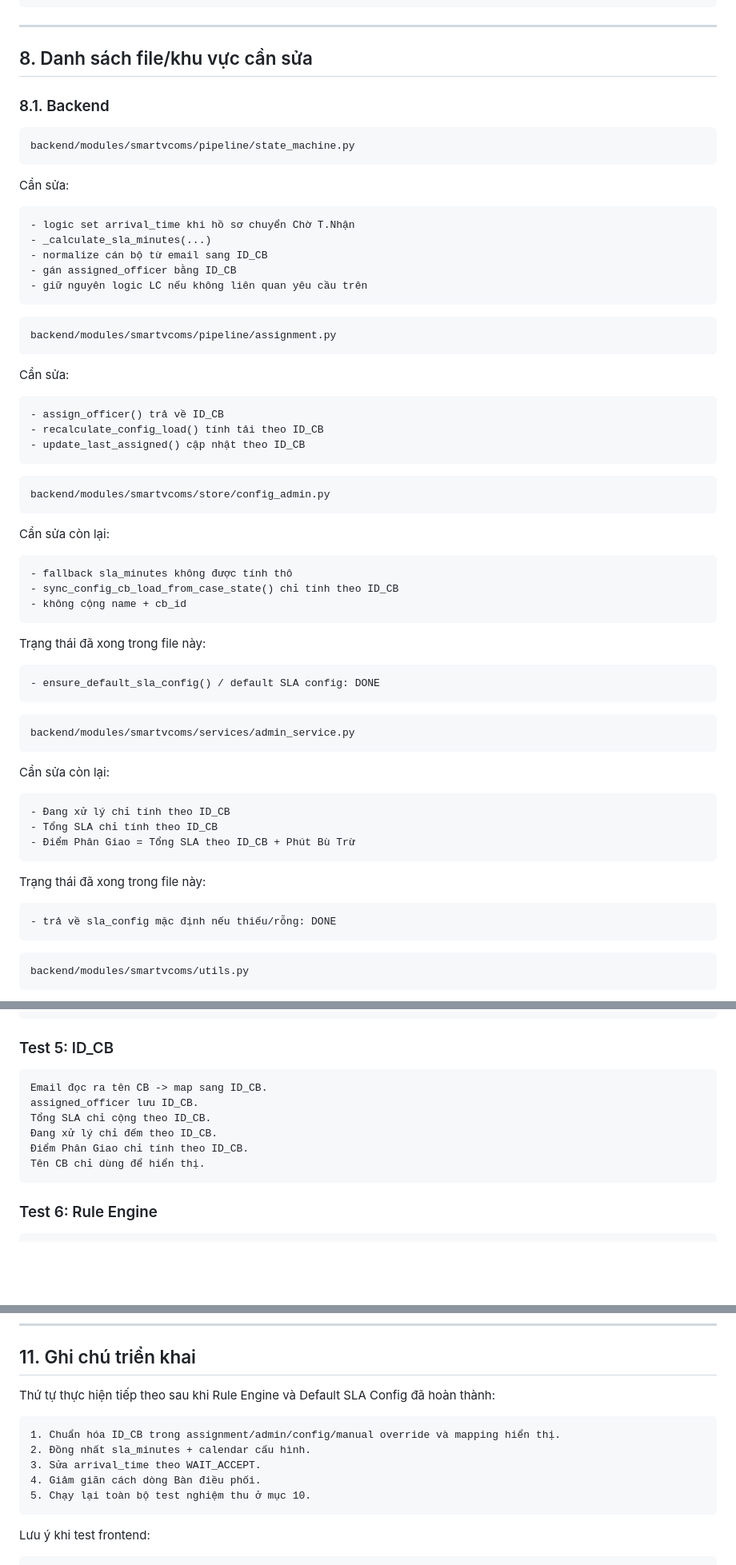
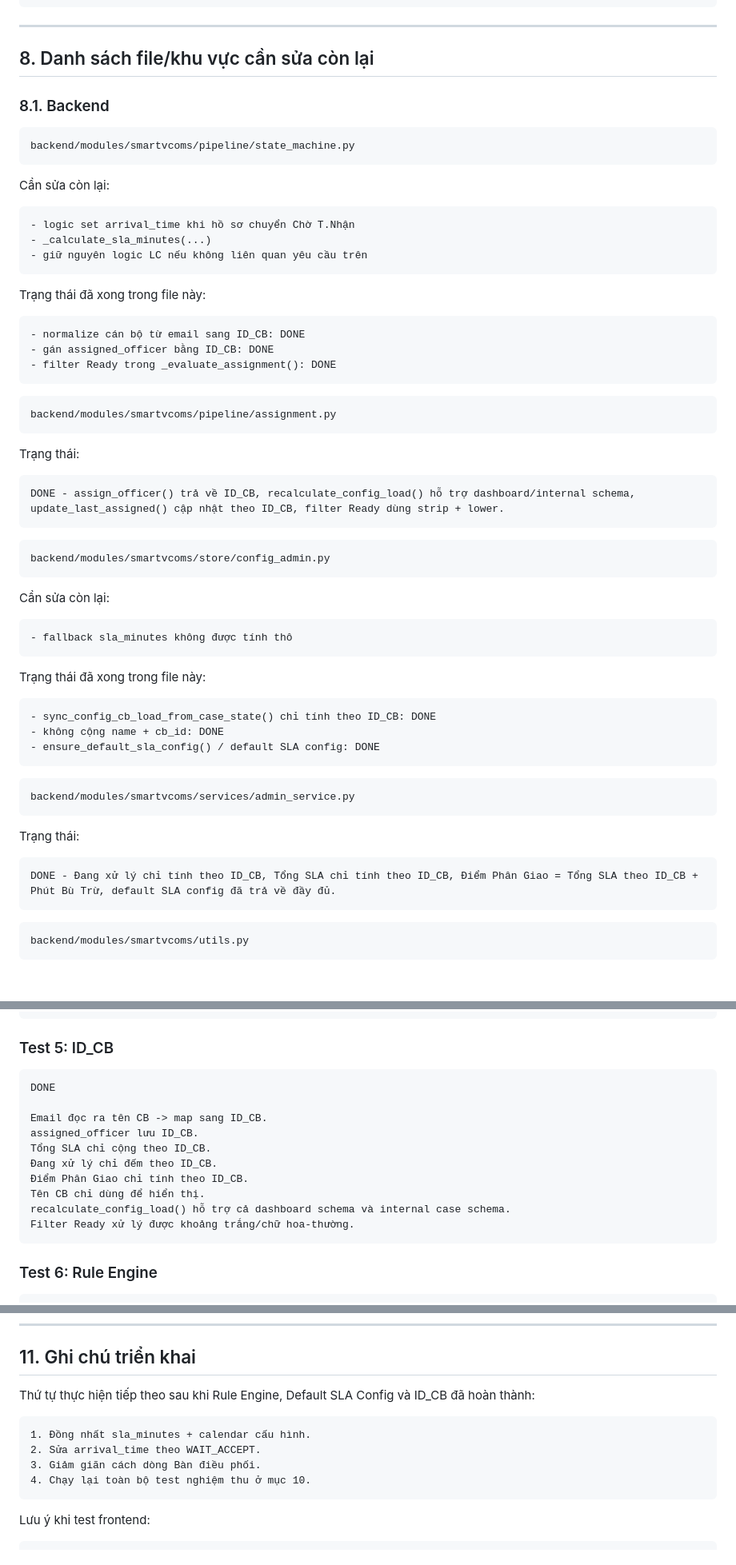
Before and after one commit to lhhiep161/smartvcoms, a Markdown page: docs/SMARTVCOMS_CHANGE_REQUESTS.md, 3 parts joined by grey strips. Shown at 80% size. Drawn GitHub-style; blank space fills up the shorter version.

Commit message:
docs: mark officer ID normalization complete

````diff
--- a/docs/SMARTVCOMS_CHANGE_REQUESTS.md
+++ b/docs/SMARTVCOMS_CHANGE_REQUESTS.md
@@ -488,7 +527,7 @@ Giá trị giờ mặc định để tương thích hành vi hiện tại:
 
 ---
 
-## 8. Danh sách file/khu vực cần sửa
+## 8. Danh sách file/khu vực cần sửa còn lại
 
 ### 8.1. Backend
 
@@ -496,26 +535,30 @@ Giá trị giờ mặc định để tương thích hành vi hiện tại:
 backend/modules/smartvcoms/pipeline/state_machine.py
 ```
 
-Cần sửa:
+Cần sửa còn lại:
 
 ```text
 - logic set arrival_time khi hồ sơ chuyển Chờ T.Nhận
 - _calculate_sla_minutes(...)
-- normalize cán bộ từ email sang ID_CB
-- gán assigned_officer bằng ID_CB
 - giữ nguyên logic LC nếu không liên quan yêu cầu trên
+```
+
+Trạng thái đã xong trong file này:
+
+```text
+- normalize cán bộ từ email sang ID_CB: DONE
+- gán assigned_officer bằng ID_CB: DONE
+- filter Ready trong _evaluate_assignment(): DONE
 ```
 
 ```text
 backend/modules/smartvcoms/pipeline/assignment.py
 ```
 
-Cần sửa:
+Trạng thái:
 
 ```text
-- assign_officer() trả về ID_CB
-- recalculate_config_load() tính tải theo ID_CB
-- update_last_assigned() cập nhật theo ID_CB
+DONE - assign_officer() trả về ID_CB, recalculate_config_load() hỗ trợ dashboard/internal schema, update_last_assigned() cập nhật theo ID_CB, filter Ready dùng strip + lower.
 ```
 
 ```text
@@ -526,13 +569,13 @@ Cần sửa còn lại:
 
 ```text
 - fallback sla_minutes không được tính thô
-- sync_config_cb_load_from_case_state() chỉ tính theo ID_CB
-- không cộng name + cb_id
 ```
 
 Trạng thái đã xong trong file này:
 
 ```text
+- sync_config_cb_load_from_case_state() chỉ tính theo ID_CB: DONE
+- không cộng name + cb_id: DONE
 - ensure_default_sla_config() / default SLA config: DONE
 ```
 
@@ -540,18 +583,10 @@ Trạng thái đã xong trong file này:
 backend/modules/smartvcoms/services/admin_service.py
 ```
 
-Cần sửa còn lại:
+Trạng thái:
 
 ```text
-- Đang xử lý chỉ tính theo ID_CB
-- Tổng SLA chỉ tính theo ID_CB
-- Điểm Phân Giao = Tổng SLA theo ID_CB + Phút Bù Trừ
-```
-
-Trạng thái đã xong trong file này:
-
-```text
-- trả về sla_config mặc định nếu thiếu/rỗng: DONE
+DONE - Đang xử lý chỉ tính theo ID_CB, Tổng SLA chỉ tính theo ID_CB, Điểm Phân Giao = Tổng SLA theo ID_CB + Phút Bù Trừ, default SLA config đã trả về đầy đủ.
 ```
 
 ```text
@@ -710,12 +742,16 @@ Không xét ngày nghỉ/lễ.
 ### Test 5: ID_CB
 
 ```text
+DONE
+
 Email đọc ra tên CB -> map sang ID_CB.
 assigned_officer lưu ID_CB.
 Tổng SLA chỉ cộng theo ID_CB.
 Đang xử lý chỉ đếm theo ID_CB.
 Điểm Phân Giao chỉ tính theo ID_CB.
 Tên CB chỉ dùng để hiển thị.
+recalculate_config_load() hỗ trợ cả dashboard schema và internal case schema.
+Filter Ready xử lý được khoảng trắng/chữ hoa-thường.
 ```
 
 ### Test 6: Rule Engine
@@ -756,14 +792,13 @@ Các key cũ O1/O2/O3/O5/O6 không bị mất.
 
 ## 11. Ghi chú triển khai
 
-Thứ tự thực hiện tiếp theo sau khi Rule Engine và Default SLA Config đã hoàn thành:
+Thứ tự thực hiện tiếp theo sau khi Rule Engine, Default SLA Config và ID_CB đã hoàn thành:
 
 ```text
-1. Chuẩn hóa ID_CB trong assignment/admin/config/manual override và mapping hiển thị.
-2. Đồng nhất sla_minutes + calendar cấu hình.
-3. Sửa arrival_time theo WAIT_ACCEPT.
-4. Giảm giãn cách dòng Bàn điều phối.
-5. Chạy lại toàn bộ test nghiệm thu ở mục 10.
+1. Đồng nhất sla_minutes + calendar cấu hình.
+2. Sửa arrival_time theo WAIT_ACCEPT.
+3. Giảm giãn cách dòng Bàn điều phối.
+4. Chạy lại toàn bộ test nghiệm thu ở mục 10.
 ```
 
 Lưu ý khi test frontend:
````
Also changed, not shown: other parts of docs/SMARTVCOMS_CHANGE_REQUESTS.md (+119 -83 lines).
